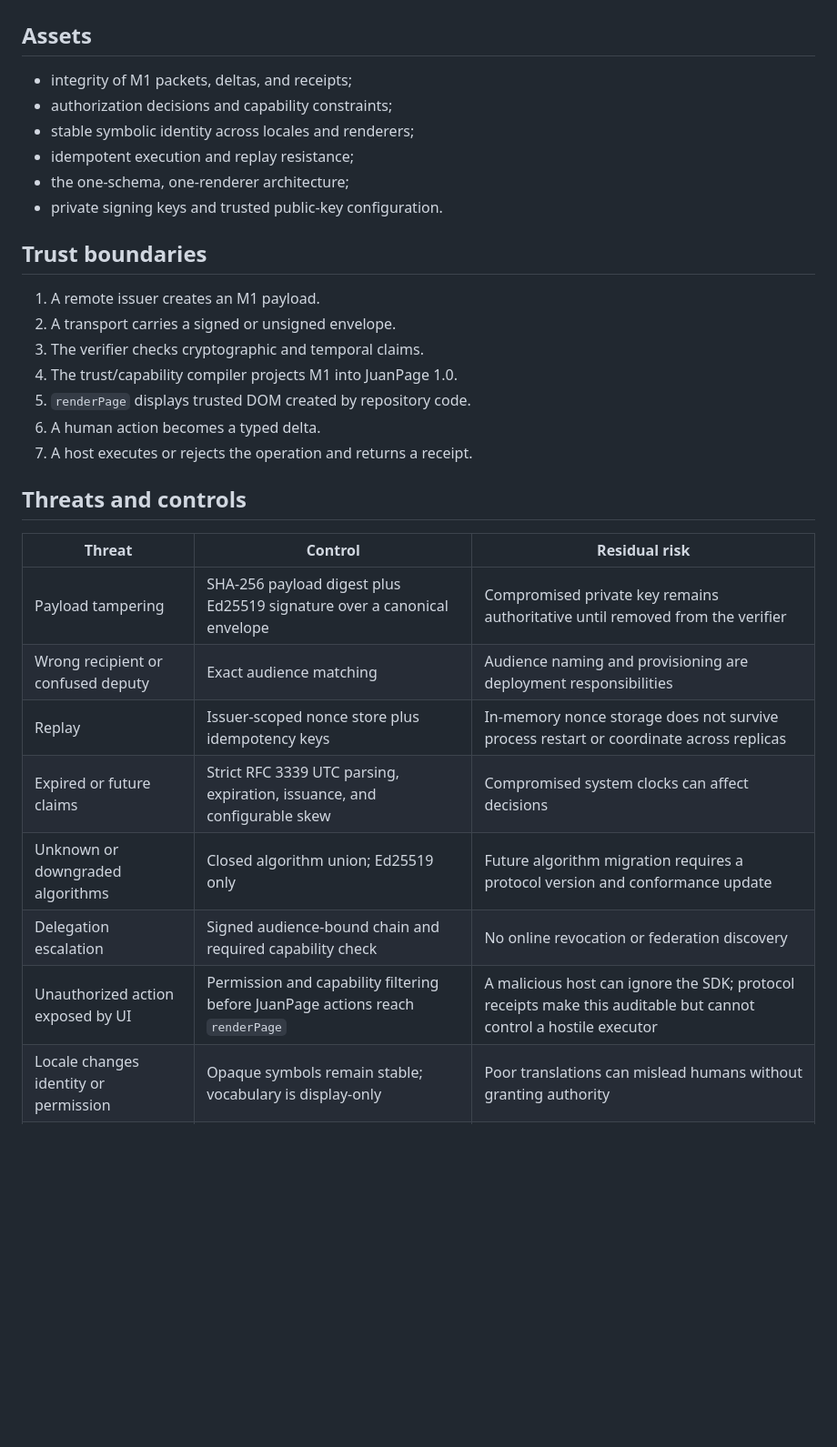
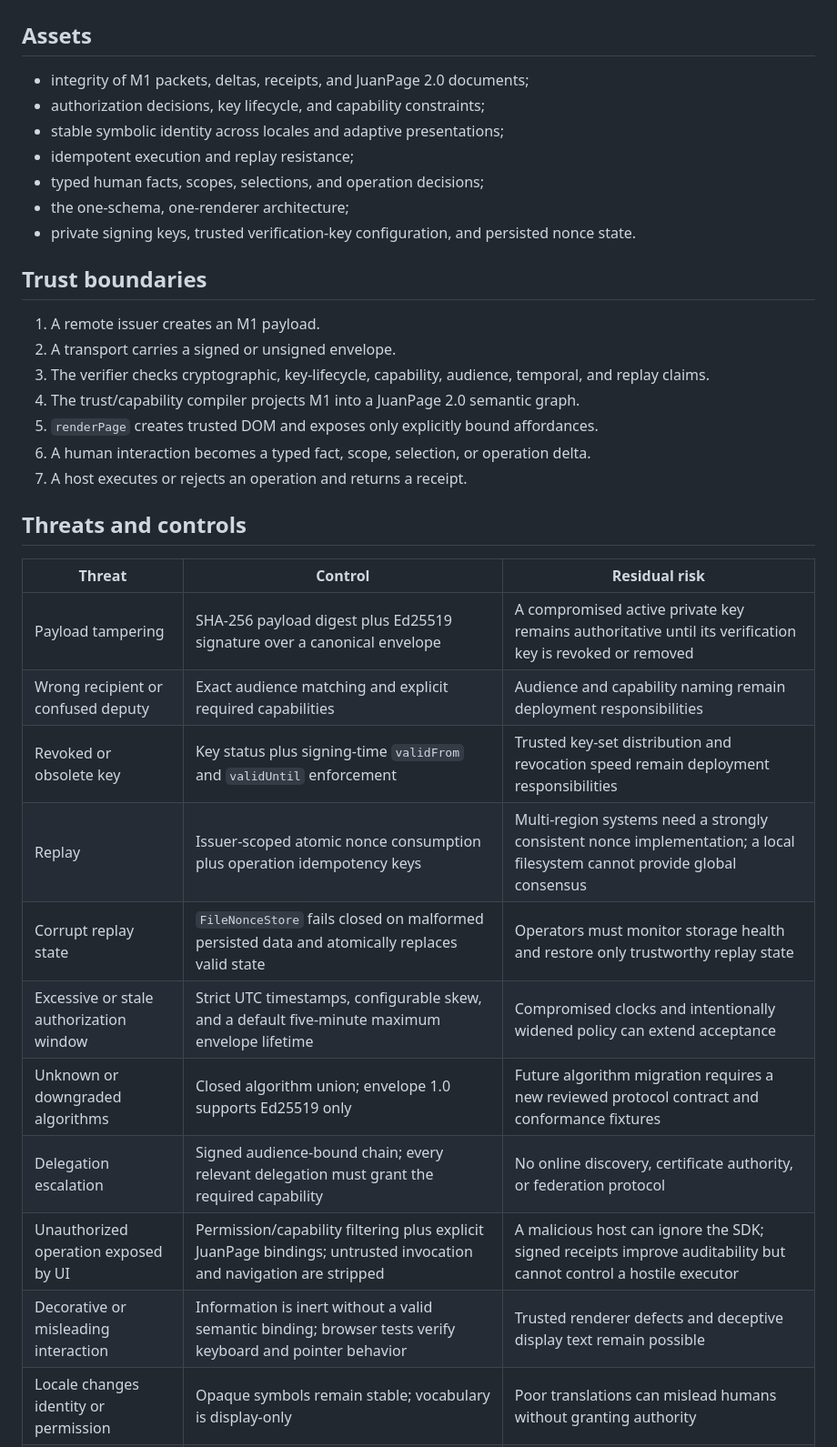
Before and after one commit to CakeRepository/JuanPage, a Markdown page: docs/THREAT_MODEL.md, the part around one of its changes. Shown at 91% size. Rendered like a GitHub page; blank space fills up the shorter version.

Commit message:
Update threat model for JuanPage 2 and operational trust controls

```diff
--- a/docs/THREAT_MODEL.md
+++ b/docs/THREAT_MODEL.md
@@ -2,32 +2,36 @@
 
 ## Assets
 
-- integrity of M1 packets, deltas, and receipts;
-- authorization decisions and capability constraints;
-- stable symbolic identity across locales and renderers;
+- integrity of M1 packets, deltas, receipts, and JuanPage 2.0 documents;
+- authorization decisions, key lifecycle, and capability constraints;
+- stable symbolic identity across locales and adaptive presentations;
 - idempotent execution and replay resistance;
+- typed human facts, scopes, selections, and operation decisions;
 - the one-schema, one-renderer architecture;
-- private signing keys and trusted public-key configuration.
+- private signing keys, trusted verification-key configuration, and persisted nonce state.
 
 ## Trust boundaries
 
 1. A remote issuer creates an M1 payload.
 2. A transport carries a signed or unsigned envelope.
-3. The verifier checks cryptographic and temporal claims.
-4. The trust/capability compiler projects M1 into JuanPage 1.0.
-5. `renderPage` displays trusted DOM created by repository code.
-6. A human action becomes a typed delta.
-7. A host executes or rejects the operation and returns a receipt.
+3. The verifier checks cryptographic, key-lifecycle, capability, audience, temporal, and replay claims.
+4. The trust/capability compiler projects M1 into a JuanPage 2.0 semantic graph.
+5. `renderPage` creates trusted DOM and exposes only explicitly bound affordances.
+6. A human interaction becomes a typed fact, scope, selection, or operation delta.
+7. A host executes or rejects an operation and returns a receipt.
 
 ## Threats and controls
 
 | Threat | Control | Residual risk |
 |---|---|---|
-| Payload tampering | SHA-256 payload digest plus Ed25519 signature over a canonical envelope | Compromised private key remains authoritative until removed from the verifier |
-| Wrong recipient or confused deputy | Exact audience matching | Audience naming and provisioning are deployment responsibilities |
-| Replay | Issuer-scoped nonce store plus idempotency keys | In-memory nonce storage does not survive process restart or coordinate across replicas |
-| Expired or future claims | Strict RFC 3339 UTC parsing, expiration, issuance, and configurable skew | Compromised system clocks can affect decisions |
-| Unknown or downgraded algorithms | Closed algorithm union; Ed25519 only | Future algorithm migration requires a protocol version and conformance update |
-| Delegation escalation | Signed audience-bound chain and required capability check | No online revocation or federation discovery |
-| Unauthorized action exposed by UI | Permission and capability filtering before JuanPage actions reach `renderPage` | A malicious host can ignore the SDK; protocol receipts make this auditable but cannot control a hostile executor |
+| Payload tampering | SHA-256 payload digest plus Ed25519 signature over a canonical envelope | A compromised active private key remains authoritative until its verification key is revoked or removed |
+| Wrong recipient or confused deputy | Exact audience matching and explicit required capabilities | Audience and capability naming remain deployment responsibilities |
+| Revoked or obsolete key | Key status plus signing-time `validFrom` and `validUntil` enforcement | Trusted key-set distribution and revocation speed remain deployment responsibilities |
+| Replay | Issuer-scoped atomic nonce consumption plus operation idempotency keys | Multi-region systems need a strongly consistent nonce implementation; a local filesystem cannot provide global consensus |
+| Corrupt replay state | `FileNonceStore` fails closed on malformed persisted data and atomically replaces valid state | Operators must monitor storage health and restore only trustworthy replay state |
+| Excessive or stale authorization window | Strict UTC timestamps, configurable skew, and a default five-minute maximum envelope lifetime | Compromised clocks and intentionally widened policy can extend acceptance |
+| Unknown or downgraded algorithms | Closed algorithm union; envelope 1.0 supports Ed25519 only | Future algorithm migration requires a new reviewed protocol contract and conformance fixtures |
+| Delegation escalation | Signed audience-bound chain; every relevant delegation must grant the required capability | No online discovery, certificate authority, or federation protocol |
+| Unauthorized operation exposed by UI | Permission/capability filtering plus explicit JuanPage bindings; untrusted invocation and navigation are stripped | A malicious host can ignore the SDK; signed receipts improve auditability but cannot control a hostile executor |
+| Decorative or misleading interaction | Information is inert without a valid semantic binding; browser tests verify keyboard and pointer behavior | Trusted renderer defects and deceptive display text remain possible |
 | Locale changes identity or permission | Opaque symbols remain stable; vocabulary is display-only | Poor translations can mislead humans without granting authority |
```
Also changed, not shown: other parts of docs/THREAT_MODEL.md (+11 -7 lines).
